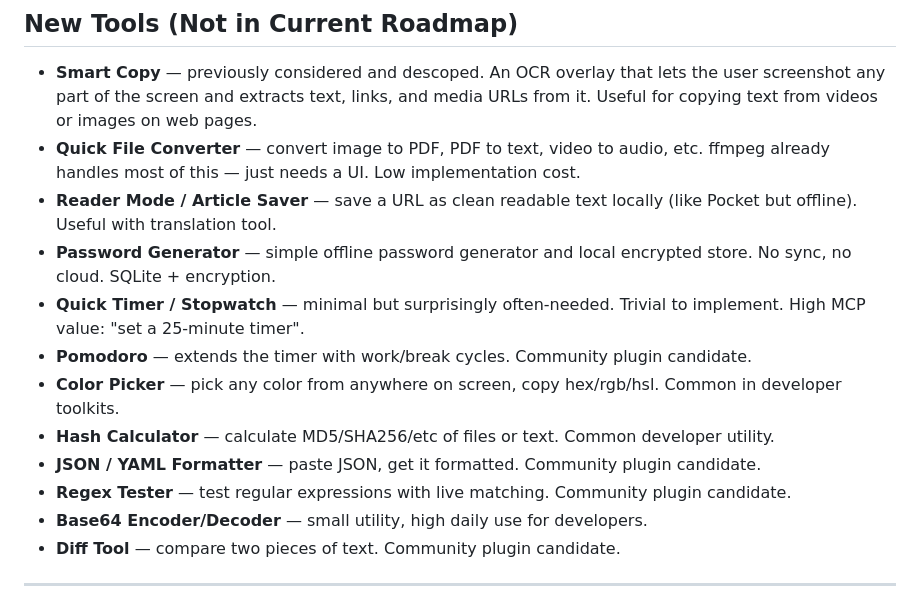
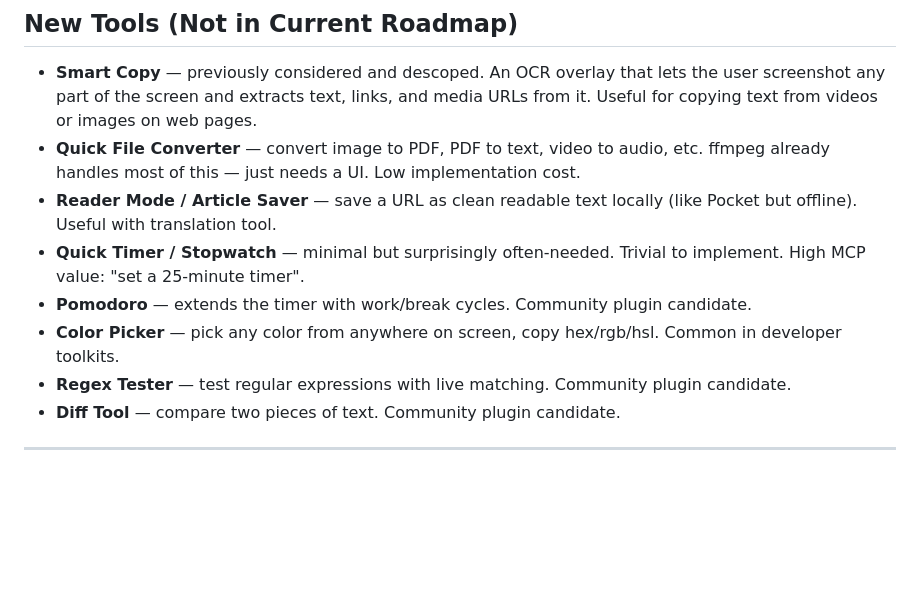
Before and after one commit to RodrigoAndresPerezJamett/eleutheria-telos, a Markdown page: IDEAS.md, the part around the change. Drawn GitHub-style; blank space fills up the shorter version.

Commit message:
Update IDEAS.md
Se eliminan ideas poco relevantes

```diff
--- a/IDEAS.md
+++ b/IDEAS.md
@@ -22,14 +22,10 @@ Claude Code: do not implement anything from this file unless it has been explici
 - **Smart Copy** — previously considered and descoped. An OCR overlay that lets the user screenshot any part of the screen and extracts text, links, and media URLs from it. Useful for copying text from videos or images on web pages.
 - **Quick File Converter** — convert image to PDF, PDF to text, video to audio, etc. ffmpeg already handles most of this — just needs a UI. Low implementation cost.
 - **Reader Mode / Article Saver** — save a URL as clean readable text locally (like Pocket but offline). Useful with translation tool.
-- **Password Generator** — simple offline password generator and local encrypted store. No sync, no cloud. SQLite + encryption.
 - **Quick Timer / Stopwatch** — minimal but surprisingly often-needed. Trivial to implement. High MCP value: "set a 25-minute timer".
 - **Pomodoro** — extends the timer with work/break cycles. Community plugin candidate.
 - **Color Picker** — pick any color from anywhere on screen, copy hex/rgb/hsl. Common in developer toolkits.
-- **Hash Calculator** — calculate MD5/SHA256/etc of files or text. Common developer utility.
-- **JSON / YAML Formatter** — paste JSON, get it formatted. Community plugin candidate.
 - **Regex Tester** — test regular expressions with live matching. Community plugin candidate.
-- **Base64 Encoder/Decoder** — small utility, high daily use for developers.
 - **Diff Tool** — compare two pieces of text. Community plugin candidate.
 
 ---
```
